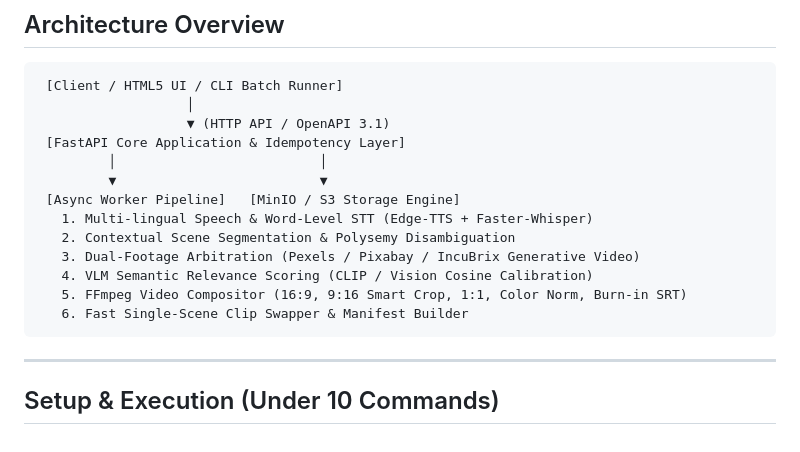
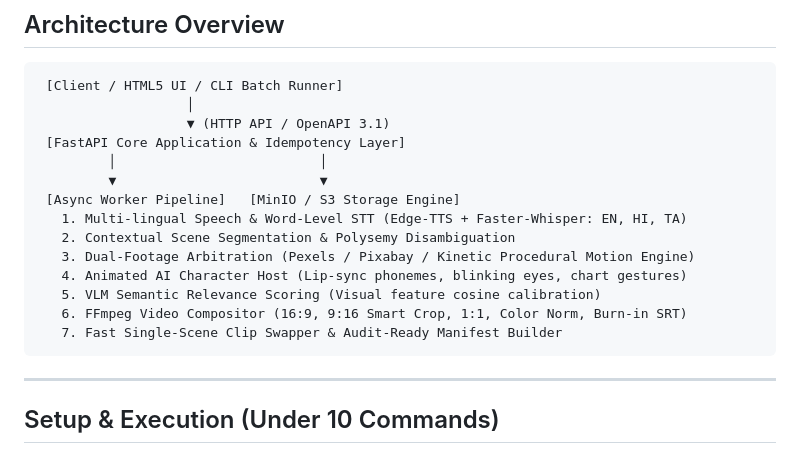
Before and after one commit to YuvansankarNB/incubrix, a Markdown page: README.md, the part around the change. Rendered like a GitHub page.

Commit message:
docs: document animated character presenter and kinetic motion graphics in README

````diff
--- a/README.md
+++ b/README.md
@@ -14,12 +14,13 @@ An enterprise-ready, containerized microservice that turns voiceover audio or te
          │                          │
          ▼                          ▼
  [Async Worker Pipeline]   [MinIO / S3 Storage Engine]
-   1. Multi-lingual Speech & Word-Level STT (Edge-TTS + Faster-Whisper)
+   1. Multi-lingual Speech & Word-Level STT (Edge-TTS + Faster-Whisper: EN, HI, TA)
    2. Contextual Scene Segmentation & Polysemy Disambiguation
-   3. Dual-Footage Arbitration (Pexels / Pixabay / IncuBrix Generative Video)
-   4. VLM Semantic Relevance Scoring (CLIP / Vision Cosine Calibration)
-   5. FFmpeg Video Compositor (16:9, 9:16 Smart Crop, 1:1, Color Norm, Burn-in SRT)
-   6. Fast Single-Scene Clip Swapper & Manifest Builder
+   3. Dual-Footage Arbitration (Pexels / Pixabay / Kinetic Procedural Motion Engine)
+   4. Animated AI Character Host (Lip-sync phonemes, blinking eyes, chart gestures)
+   5. VLM Semantic Relevance Scoring (Visual feature cosine calibration)
+   6. FFmpeg Video Compositor (16:9, 9:16 Smart Crop, 1:1, Color Norm, Burn-in SRT)
+   7. Fast Single-Scene Clip Swapper & Audit-Ready Manifest Builder
 ```
 
 ---
````
